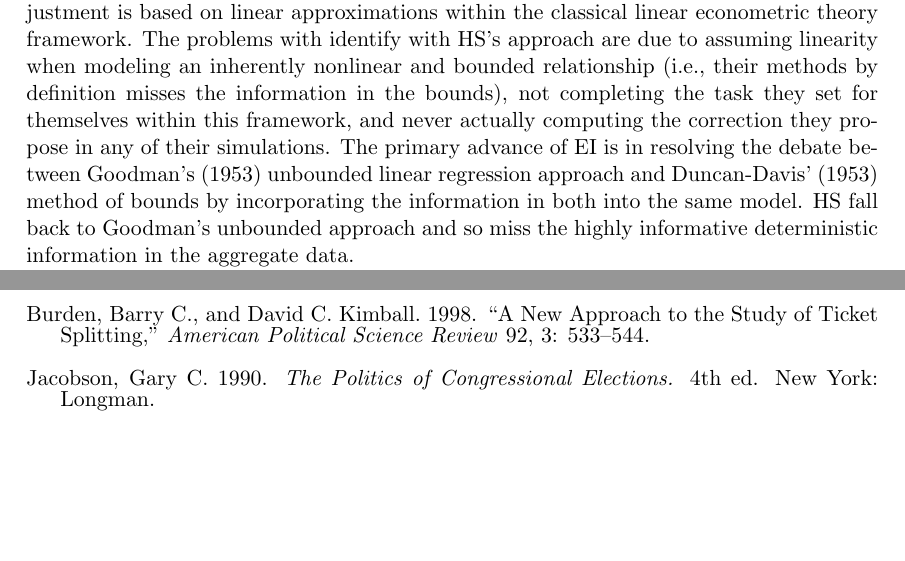
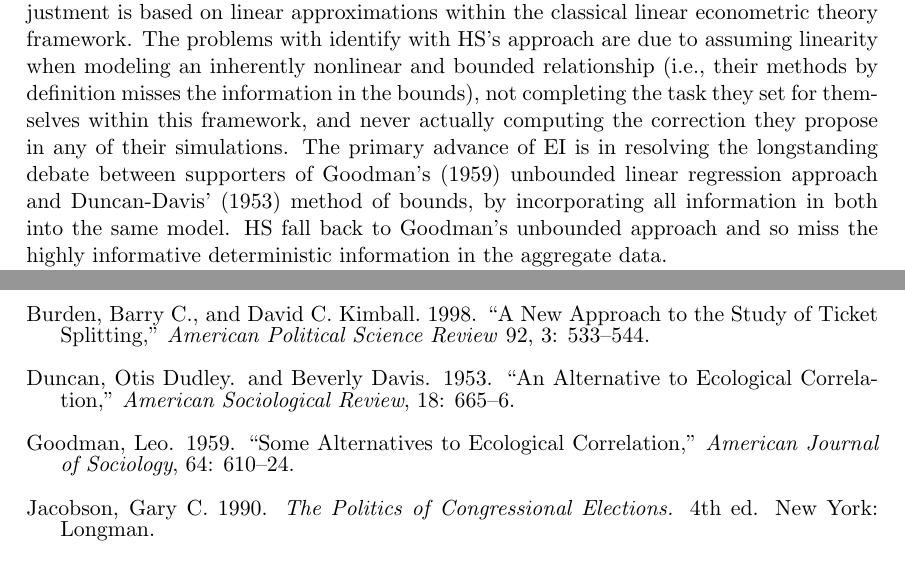
Before and after one commit to iqss-research/ei, a LaTeX document (wds/ss/ss.tex): two parts of pages 2 and 11 of 11, joined at a grey line, cut so that both start at the same text, the shorter picture padded with empty space. Compiled offline with LaTeX, dvips and Ghostscript.

Commit message:
goodman cites

```diff
--- a/wds/ss/ss.tex
+++ b/wds/ss/ss.tex
@@ -187,11 +187,12 @@ relationship (i.e., their methods by definition misses the information
 in the bounds), not completing the task they set for themselves within
 this framework, and never actually computing the correction they
 propose in any of their simulations.  The primary advance of EI is in
-resolving the debate between Goodman's (1953) unbounded linear
-regression approach and Duncan-Davis' (1953) method of bounds by
-incorporating the information in both into the same model.  HS fall
-back to Goodman's unbounded approach and so miss the highly
-informative deterministic information in the aggregate data.
+resolving the longstanding debate between supporters of Goodman's
+(1959) unbounded linear regression approach and Duncan-Davis' (1953)
+method of bounds, by incorporating all information in both into the
+same model.  HS fall back to Goodman's unbounded approach and so miss
+the highly informative deterministic information in the aggregate
+data.
 
 We replicated HS's simulations without trouble.  We then examined how
 well their adjusted regression procedure fit the observed data based
@@ -728,6 +729,13 @@ Washington, DC: CQ Press.
 the Study of Ticket Splitting,'' \emph{American Political Science
   Review} 92, 3: 533--544.
 
+\bibitem Duncan, Otis Dudley. and Beverly Davis. 1953. ``An Alternative to
+  Ecological Correlation,'' \emph{American Sociological Review}, 18:
+  665--6.
+
+\bibitem Goodman, Leo. 1959. ``Some Alternatives to Ecological
+  Correlation,'' \emph{American Journal of Sociology}, 64: 610--24.
+
 \bibitem Jacobson, Gary C.\ 1990.  \emph{The Politics of Congressional
   Elections.} 4th ed.  New York: Longman.
 
```
